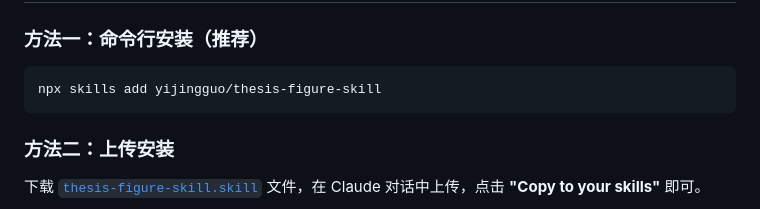
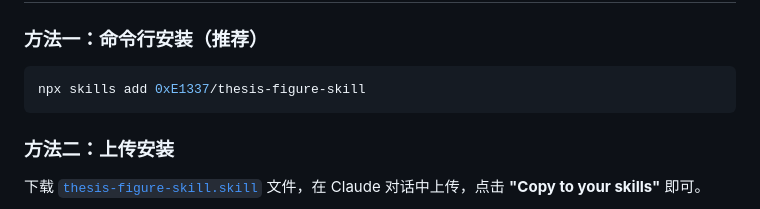
Before and after one commit to 0xE1337/thesis-figure-skill, a Markdown page: README.md, the part around the change. GitHub-like rendering.

Commit message:
fix: 修正安装命令中的 GitHub 用户名为 0xE1337
Co-Authored-By: Claude Opus 4.6 (1M context) <noreply@anthropic.com>

````diff
--- a/README.md
+++ b/README.md
@@ -39,7 +39,7 @@
 ### 方法一：命令行安装（推荐）
 
 ```bash
-npx skills add yijingguo/thesis-figure-skill
+npx skills add 0xE1337/thesis-figure-skill
 ```
 
 ### 方法二：上传安装
````
